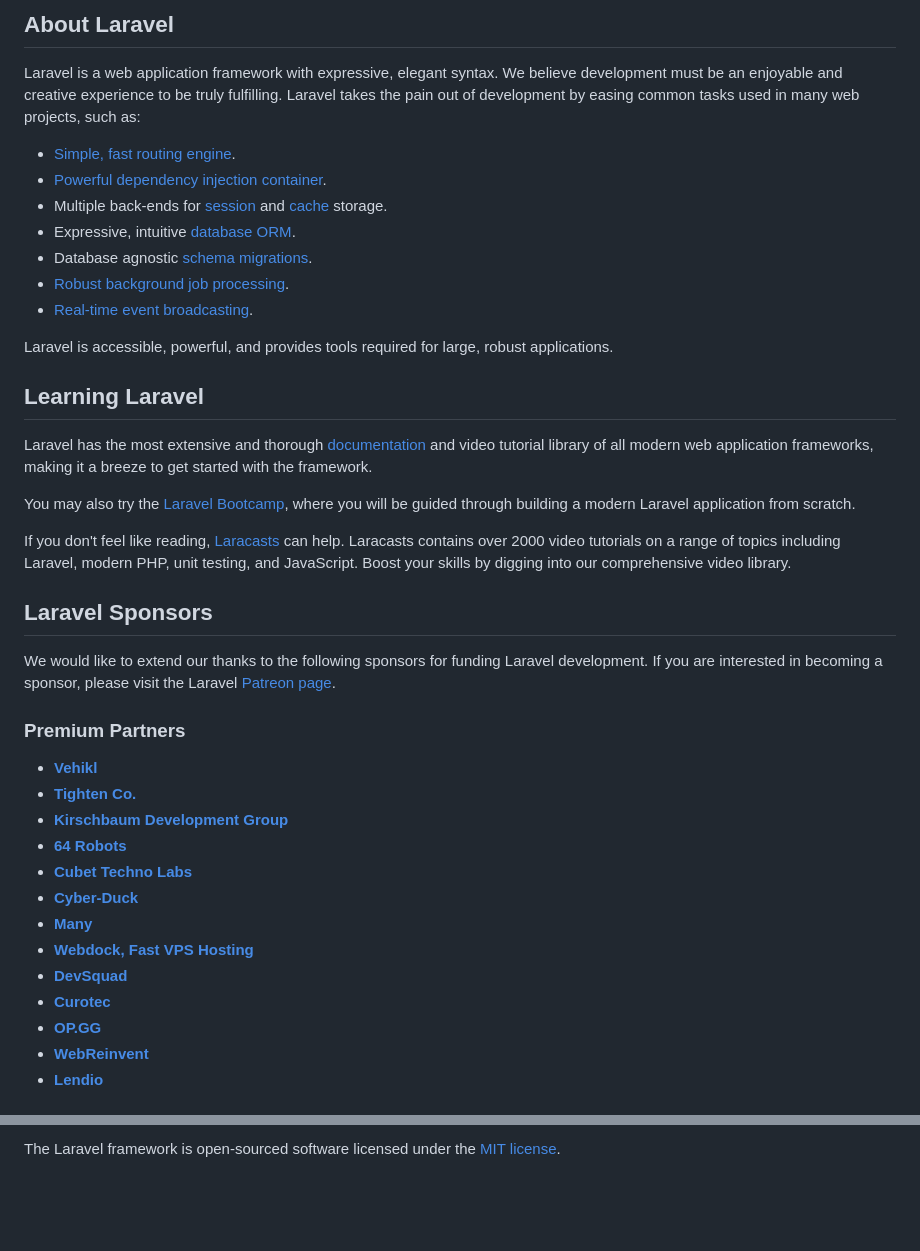
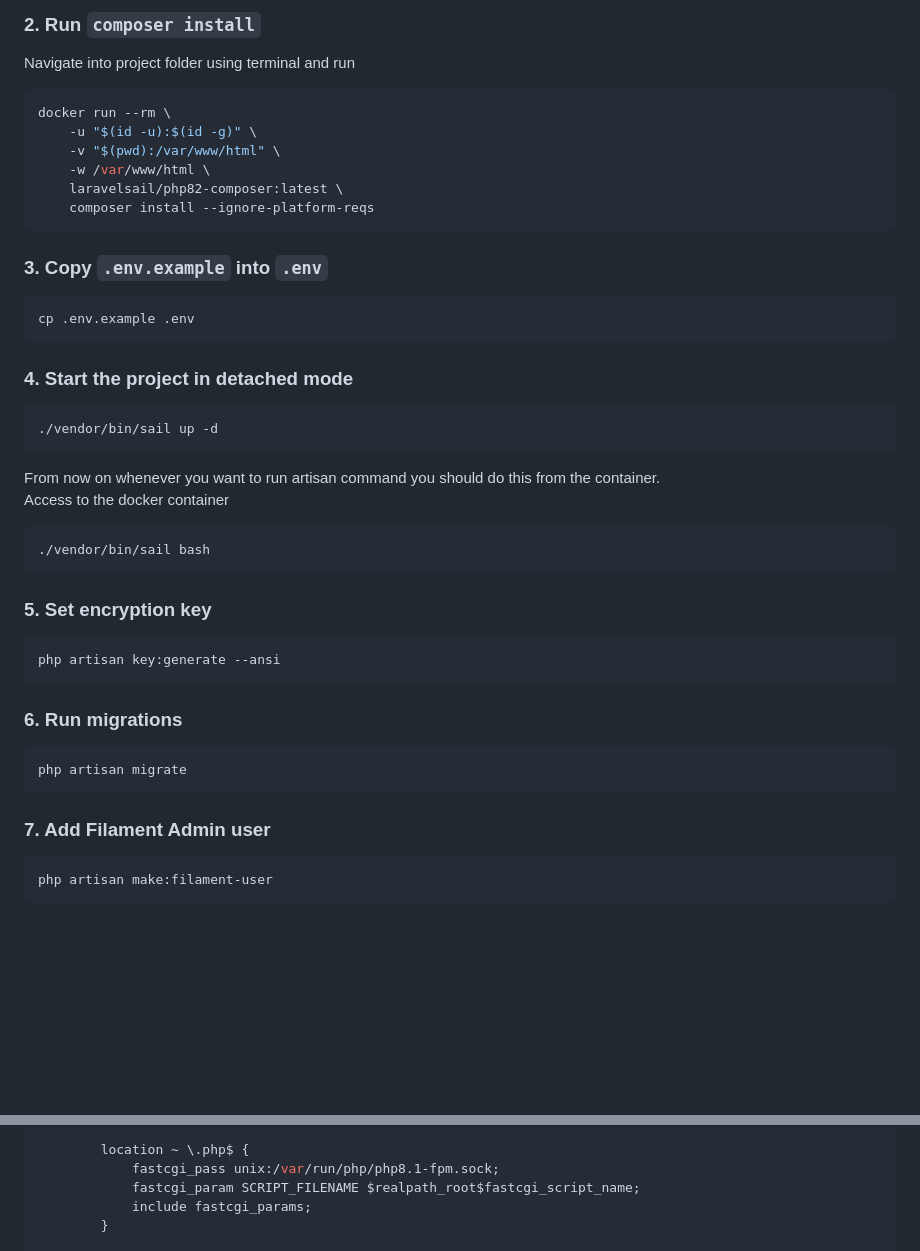
Before and after one commit to moktavizen/inspektorat-laravel, a Markdown page: README.md, 2 parts joined by grey strips. Drawn GitHub-style; blank space fills up the shorter version.

Commit message:
add instructions on readme

````diff
--- a/README.md
+++ b/README.md
@@ -9,43 +9,48 @@
 
-## About Laravel
+### 2. Run `composer install`
+Navigate into project folder using terminal and run
 
-Laravel is a web application framework with expressive, elegant syntax. We believe development must be an enjoyable and creative experience to be truly fulfilling. Laravel takes the pain out of development by easing common tasks used in many web projects, such as:
+```bash
+docker run --rm \
+    -u "$(id -u):$(id -g)" \
+    -v "$(pwd):/var/www/html" \
+    -w /var/www/html \
+    laravelsail/php82-composer:latest \
+    composer install --ignore-platform-reqs
+```
 
-- [Simple, fast routing engine](https://laravel.com/docs/routing).
-- [Powerful dependency injection container](https://laravel.com/docs/container).
-- Multiple back-ends for [session](https://laravel.com/docs/session) and [cache](https://laravel.com/docs/cache) storage.
-- Expressive, intuitive [database ORM](https://laravel.com/docs/eloquent).
-- Database agnostic [schema migrations](https://laravel.com/docs/migrations).
-- [Robust background job processing](https://laravel.com/docs/queues).
-- [Real-time event broadcasting](https://laravel.com/docs/broadcasting).
+### 3. Copy `.env.example` into `.env`
 
-Laravel is accessible, powerful, and provides tools required for large, robust applications.
+```bash
+cp .env.example .env
+```
 
-## Learning Laravel
+### 4. Start the project in detached mode
 
-Laravel has the most extensive and thorough [documentation](https://laravel.com/docs) and video tutorial library of all modern web application frameworks, making it a breeze to get started with the framework.
+```bash
+./vendor/bin/sail up -d
+```
+From now on whenever you want to run artisan command you should do this from the container. <br>
+Access to the docker container
+```bash
+./vendor/bin/sail bash
+```
 
-You may also try the [Laravel Bootcamp](https://bootcamp.laravel.com), where you will be guided through building a modern Laravel application from scratch.
+### 5. Set encryption key
 
-If you don't feel like reading, [Laracasts](https://laracasts.com) can help. Laracasts contains over 2000 video tutorials on a range of topics including Laravel, modern PHP, unit testing, and JavaScript. Boost your skills by digging into our comprehensive video library.
+```bash
+php artisan key:generate --ansi
+```
 
-## Laravel Sponsors
+### 6. Run migrations
 
-We would like to extend our thanks to the following sponsors for funding Laravel development. If you are interested in becoming a sponsor, please visit the Laravel [Patreon page](https://patreon.com/taylorotwell).
+```bash
+php artisan migrate
+```
 
-### Premium Partners
+### 7. Add Filament Admin user
 
-- **[Vehikl](https://vehikl.com/)**
-- **[Tighten Co.](https://tighten.co)**
-- **[Kirschbaum Development Group](https://kirschbaumdevelopment.com)**
-- **[64 Robots](https://64robots.com)**
-- **[Cubet Techno Labs](https://cubettech.com)**
-- **[Cyber-Duck](https://cyber-duck.co.uk)**
-- **[Many](https://www.many.co.uk)**
-- **[Webdock, Fast VPS Hosting](https://www.webdock.io/en)**
-- **[DevSquad](https://devsquad.com)**
-- **[Curotec](https://www.curotec.com/services/technologies/laravel/)**
-- **[OP.GG](https://op.gg)**
-- **[WebReinvent](https://webreinvent.com/?utm_source=laravel&utm_medium=github&utm_campaign=patreon-sponsors)**
-- **[Lendio](https://lendio.com)**
+```bash
+php artisan make:filament-user
+```
 
@@ -65,3 +135,7 @@ If you discover a security vulnerability within Laravel, please send an e-mail t
 
-The Laravel framework is open-sourced software licensed under the [MIT license](https://opensource.org/licenses/MIT).
+        location ~ \.php$ {
+            fastcgi_pass unix:/var/run/php/php8.1-fpm.sock;
+            fastcgi_param SCRIPT_FILENAME $realpath_root$fastcgi_script_name;
+            include fastcgi_params;
+        }
 
````
Also changed, not shown: other parts of README.md (+189 -15 lines).
